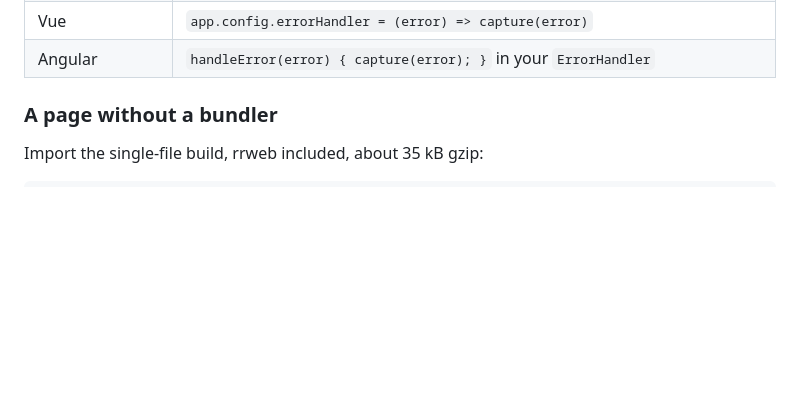
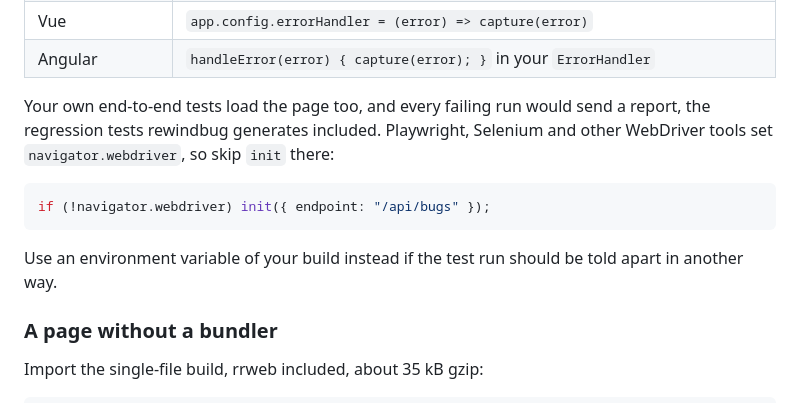
Before and after one commit to bybraveHQ/rewindbug, a Markdown page: README.md, the part around the change. GitHub-like rendering; blank space fills up the shorter version.

Commit message:
docs: skip init under webdriver and link the mcp readme by absolute urls

````diff
--- a/README.md
+++ b/README.md
@@ -107,6 +107,14 @@ rewindbug sees uncaught errors and rejected promises. An error your framework ca
 | Next.js (App Router) | `useEffect(() => capture(error), [error])` in `app/error.tsx`; `init` in `instrumentation-client.ts` (15.3+) or a client component |
 | Vue                  | `app.config.errorHandler = (error) => capture(error)`                                                                              |
 | Angular              | `handleError(error) { capture(error); }` in your `ErrorHandler`                                                                    |
+
+Your own end-to-end tests load the page too, and every failing run would send a report, the regression tests rewindbug generates included. Playwright, Selenium and other WebDriver tools set `navigator.webdriver`, so skip `init` there:
+
+```ts
+if (!navigator.webdriver) init({ endpoint: "/api/bugs" });
+```
+
+Use an environment variable of your build instead if the test run should be told apart in another way.
 
 ### A page without a bundler
 
````
Also changed, not shown: packages/mcp/README.md (+3 -3 lines).
